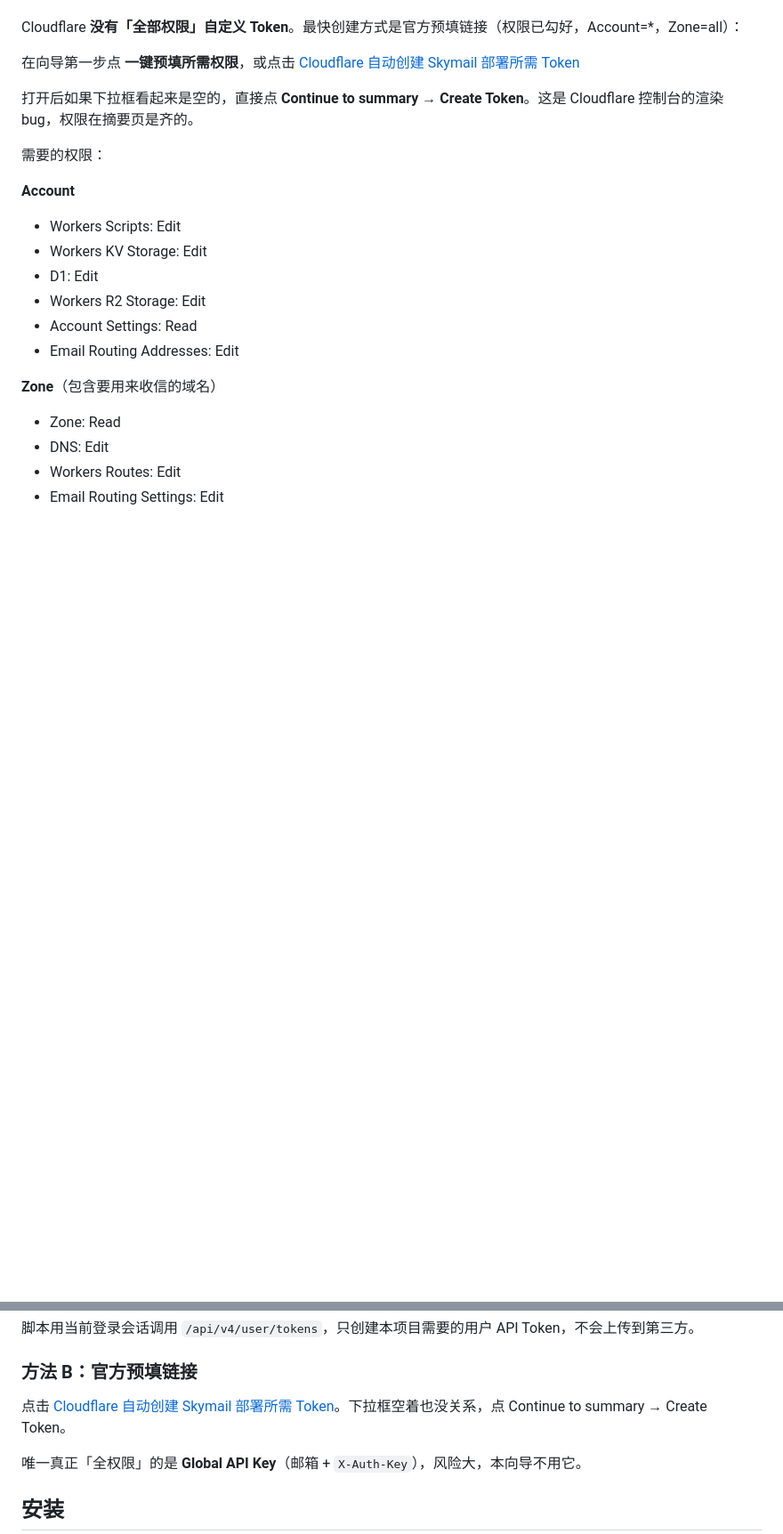
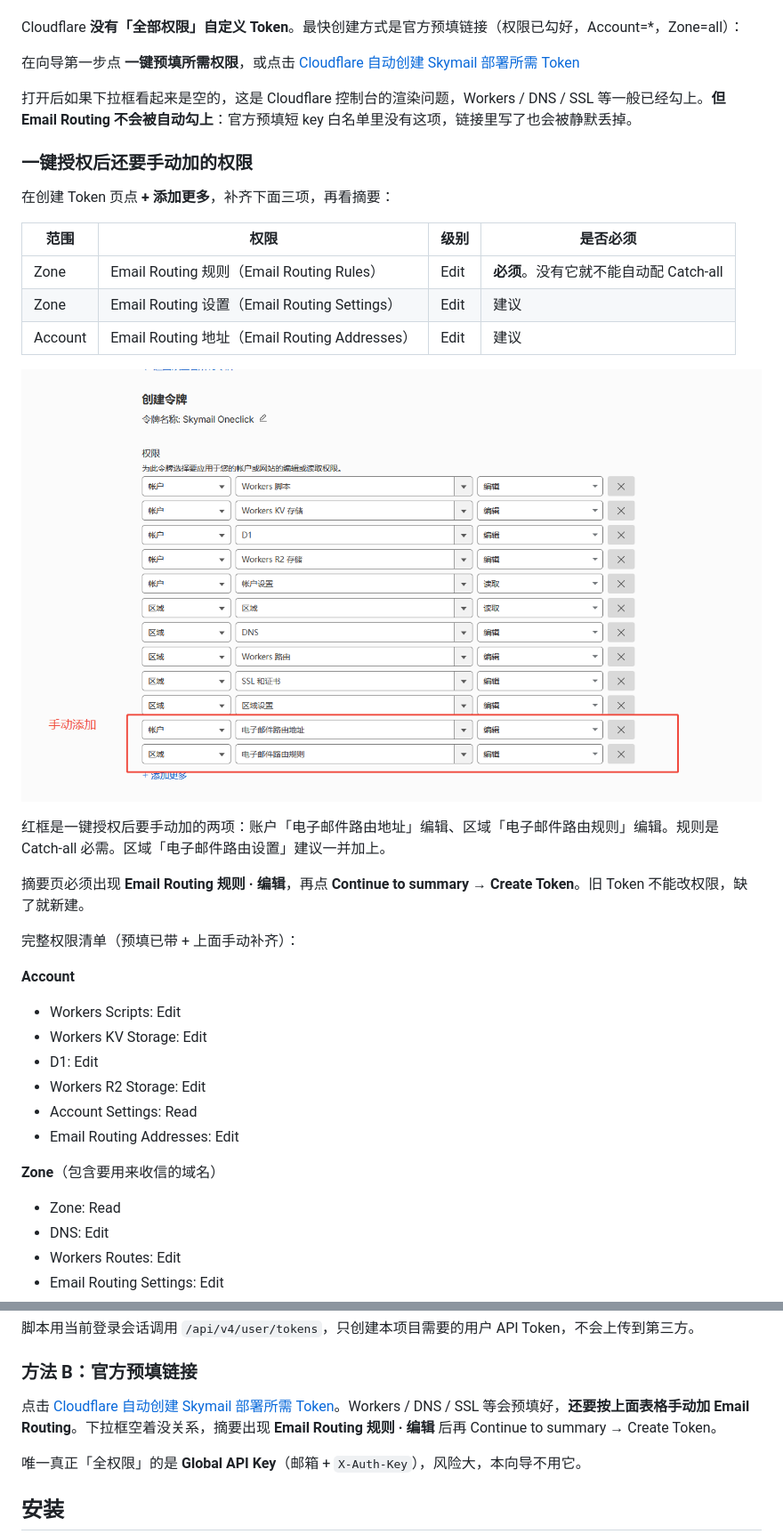
Before and after one commit to zuodazuoqiang001/skymail-oneclick, a Markdown page: README.md, 2 parts joined by grey strips. Shown at 89% size. Drawn GitHub-style; pictures changed too: docs/cf-token-manual-email-routing.png (added); blank space fills up the shorter version.

```diff
--- a/README.md
+++ b/README.md
@@ -28,9 +28,25 @@ Cloudflare **没有「全部权限」自定义 Token**。最快创建方式是
 
 在向导第一步点 **一键预填所需权限**，或点击 [Cloudflare 自动创建 Skymail 部署所需 Token](https://dash.cloudflare.com/profile/api-tokens?permissionGroupKeys=%5B%7B%22key%22%3A%22workers_scripts%22%2C%22type%22%3A%22edit%22%7D%2C%7B%22key%22%3A%22workers_kv_storage%22%2C%22type%22%3A%22edit%22%7D%2C%7B%22key%22%3A%22d1%22%2C%22type%22%3A%22edit%22%7D%2C%7B%22key%22%3A%22workers_r2%22%2C%22type%22%3A%22edit%22%7D%2C%7B%22key%22%3A%22account_settings%22%2C%22type%22%3A%22read%22%7D%2C%7B%22key%22%3A%22email_routing_addresses%22%2C%22type%22%3A%22edit%22%7D%2C%7B%22key%22%3A%22zone%22%2C%22type%22%3A%22read%22%7D%2C%7B%22key%22%3A%22dns%22%2C%22type%22%3A%22edit%22%7D%2C%7B%22key%22%3A%22workers_routes%22%2C%22type%22%3A%22edit%22%7D%2C%7B%22key%22%3A%22email_routing_rules%22%2C%22type%22%3A%22edit%22%7D%2C%7B%22key%22%3A%22email_routing_settings%22%2C%22type%22%3A%22edit%22%7D%2C%7B%22key%22%3A%22ssl_and_certificates%22%2C%22type%22%3A%22edit%22%7D%2C%7B%22key%22%3A%22zone_settings%22%2C%22type%22%3A%22edit%22%7D%5D&accountId=*&zoneId=all&name=Skymail%20Oneclick)
 
-打开后如果下拉框看起来是空的，直接点 **Continue to summary** → **Create Token**。这是 Cloudflare 控制台的渲染 bug，权限在摘要页是齐的。
+打开后如果下拉框看起来是空的，这是 Cloudflare 控制台的渲染问题，Workers / DNS / SSL 等一般已经勾上。**但 Email Routing 不会被自动勾上**：官方预填短 key 白名单里没有这项，链接里写了也会被静默丢掉。
 
-需要的权限：
+### 一键授权后还要手动加的权限
+
+在创建 Token 页点 **+ 添加更多**，补齐下面三项，再看摘要：
+
+| 范围 | 权限 | 级别 | 是否必须 |
+| --- | --- | --- | --- |
+| Zone | Email Routing 规则（Email Routing Rules） | Edit | **必须**。没有它就不能自动配 Catch-all |
+| Zone | Email Routing 设置（Email Routing Settings） | Edit | 建议 |
+| Account | Email Routing 地址（Email Routing Addresses） | Edit | 建议 |
+
+![一键授权后手动添加 Email Routing](docs/cf-token-manual-email-routing.png)
+
+红框是一键授权后要手动加的两项：账户「电子邮件路由地址」编辑、区域「电子邮件路由规则」编辑。规则是 Catch-all 必需。区域「电子邮件路由设置」建议一并加上。
+
+摘要页必须出现 **Email Routing 规则 · 编辑**，再点 **Continue to summary** → **Create Token**。旧 Token 不能改权限，缺了就新建。
+
+完整权限清单（预填已带 + 上面手动补齐）：
 
 **Account**
 - Workers Scripts: Edit
@@ -68,7 +84,7 @@ Cloudflare **没有全选权限**。不要在 Create Custom Token 里一项项
 
 ### 方法 B：官方预填链接
 
-点击 [Cloudflare 自动创建 Skymail 部署所需 Token](https://dash.cloudflare.com/profile/api-tokens?permissionGroupKeys=%5B%7B%22key%22%3A%22workers_scripts%22%2C%22type%22%3A%22edit%22%7D%2C%7B%22key%22%3A%22workers_kv_storage%22%2C%22type%22%3A%22edit%22%7D%2C%7B%22key%22%3A%22d1%22%2C%22type%22%3A%22edit%22%7D%2C%7B%22key%22%3A%22workers_r2%22%2C%22type%22%3A%22edit%22%7D%2C%7B%22key%22%3A%22account_settings%22%2C%22type%22%3A%22read%22%7D%2C%7B%22key%22%3A%22email_routing_addresses%22%2C%22type%22%3A%22edit%22%7D%2C%7B%22key%22%3A%22zone%22%2C%22type%22%3A%22read%22%7D%2C%7B%22key%22%3A%22dns%22%2C%22type%22%3A%22edit%22%7D%2C%7B%22key%22%3A%22workers_routes%22%2C%22type%22%3A%22edit%22%7D%2C%7B%22key%22%3A%22email_routing_rules%22%2C%22type%22%3A%22edit%22%7D%2C%7B%22key%22%3A%22email_routing_settings%22%2C%22type%22%3A%22edit%22%7D%2C%7B%22key%22%3A%22ssl_and_certificates%22%2C%22type%22%3A%22edit%22%7D%2C%7B%22key%22%3A%22zone_settings%22%2C%22type%22%3A%22edit%22%7D%5D&accountId=*&zoneId=all&name=Skymail%20Oneclick)。下拉框空着也没关系，点 Continue to summary → Create Token。
+点击 [Cloudflare 自动创建 Skymail 部署所需 Token](https://dash.cloudflare.com/profile/api-tokens?permissionGroupKeys=%5B%7B%22key%22%3A%22workers_scripts%22%2C%22type%22%3A%22edit%22%7D%2C%7B%22key%22%3A%22workers_kv_storage%22%2C%22type%22%3A%22edit%22%7D%2C%7B%22key%22%3A%22d1%22%2C%22type%22%3A%22edit%22%7D%2C%7B%22key%22%3A%22workers_r2%22%2C%22type%22%3A%22edit%22%7D%2C%7B%22key%22%3A%22account_settings%22%2C%22type%22%3A%22read%22%7D%2C%7B%22key%22%3A%22email_routing_addresses%22%2C%22type%22%3A%22edit%22%7D%2C%7B%22key%22%3A%22zone%22%2C%22type%22%3A%22read%22%7D%2C%7B%22key%22%3A%22dns%22%2C%22type%22%3A%22edit%22%7D%2C%7B%22key%22%3A%22workers_routes%22%2C%22type%22%3A%22edit%22%7D%2C%7B%22key%22%3A%22email_routing_rules%22%2C%22type%22%3A%22edit%22%7D%2C%7B%22key%22%3A%22email_routing_settings%22%2C%22type%22%3A%22edit%22%7D%2C%7B%22key%22%3A%22ssl_and_certificates%22%2C%22type%22%3A%22edit%22%7D%2C%7B%22key%22%3A%22zone_settings%22%2C%22type%22%3A%22edit%22%7D%5D&accountId=*&zoneId=all&name=Skymail%20Oneclick)。Workers / DNS / SSL 等会预填好，**还要按上面表格手动加 Email Routing**。下拉框空着没关系，摘要出现 **Email Routing 规则 · 编辑** 后再 Continue to summary → Create Token。
 
 唯一真正「全权限」的是 **Global API Key**（邮箱 + `X-Auth-Key`），风险大，本向导不用它。
 
```
Also changed, not shown: README-en.md (+19 -3 lines).
